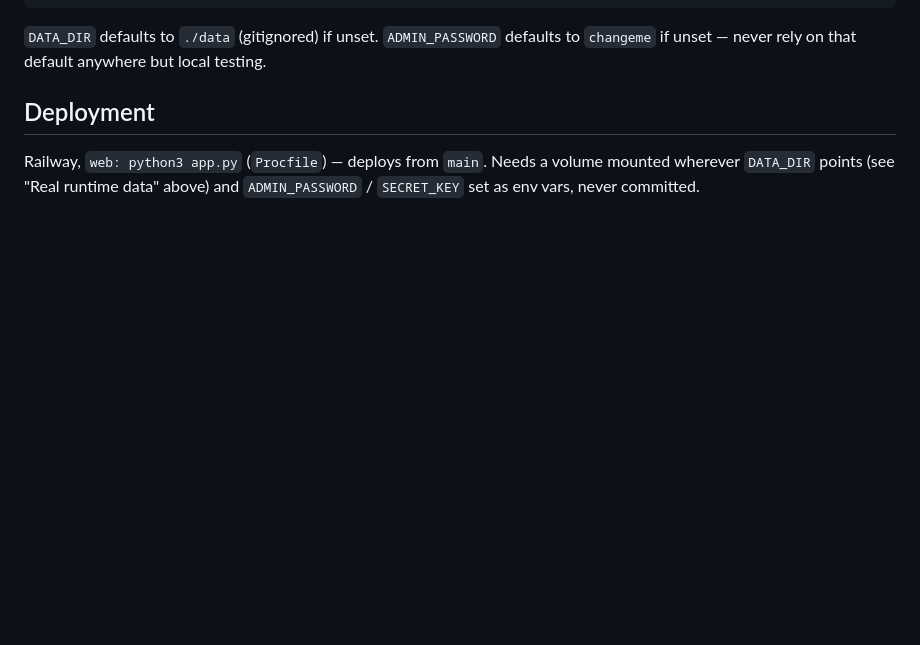
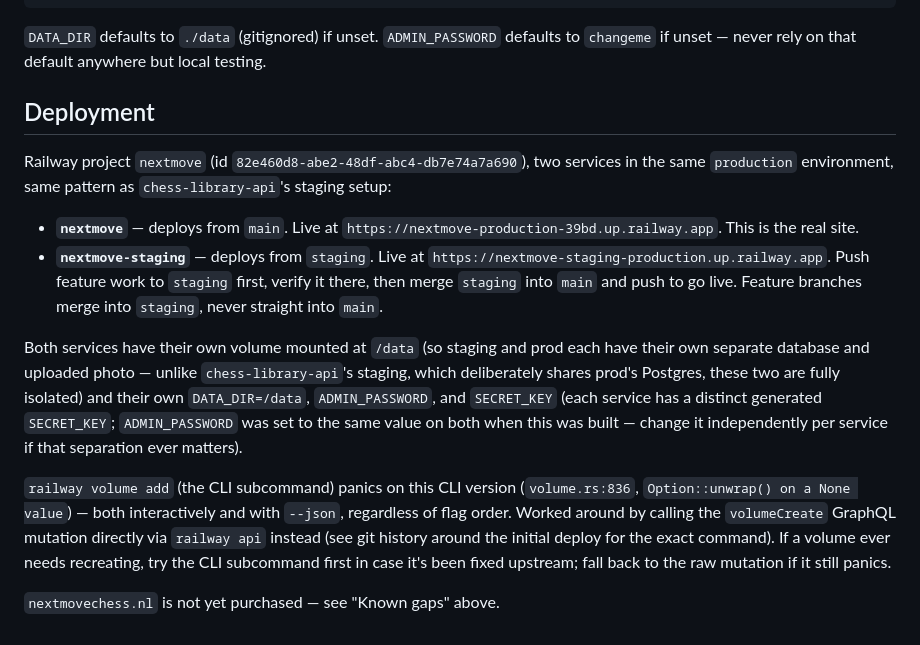
Before and after one commit to harman28/nextmove, a Markdown page: CLAUDE.md, the part around the change. GitHub-like rendering; blank space fills up the shorter version.

Commit message:
Document Railway deployment: main/staging services, volumes, CLI bug workaround
Co-Authored-By: Claude Sonnet 5 <noreply@anthropic.com>
Claude-Session: https://claude.ai/code/session_01UZ1p8HnmMaLxBTSDHfjP84

```diff
--- a/CLAUDE.md
+++ b/CLAUDE.md
@@ -99,6 +99,28 @@ DATA_DIR=./data ADMIN_PASSWORD=devpassword PORT=5400 python3 app.py
 
 ## Deployment
 
-Railway, `web: python3 app.py` (`Procfile`) — deploys from `main`. Needs a volume mounted
-wherever `DATA_DIR` points (see "Real runtime data" above) and `ADMIN_PASSWORD` /
-`SECRET_KEY` set as env vars, never committed.
+Railway project `nextmove` (id `82e460d8-abe2-48df-abc4-db7e74a7a690`), two services in the
+same `production` environment, same pattern as `chess-library-api`'s staging setup:
+
+- **`nextmove`** — deploys from `main`. Live at
+  `https://nextmove-production-39bd.up.railway.app`. This is the real site.
+- **`nextmove-staging`** — deploys from `staging`. Live at
+  `https://nextmove-staging-production.up.railway.app`. Push feature work to `staging`
+  first, verify it there, then merge `staging` into `main` and push to go live. Feature
+  branches merge into `staging`, never straight into `main`.
+
+Both services have their own volume mounted at `/data` (so staging and prod each have
+their own separate database and uploaded photo — unlike `chess-library-api`'s staging,
+which deliberately shares prod's Postgres, these two are fully isolated) and their own
+`DATA_DIR=/data`, `ADMIN_PASSWORD`, and `SECRET_KEY` (each service has a distinct
+generated `SECRET_KEY`; `ADMIN_PASSWORD` was set to the same value on both when this was
+built — change it independently per service if that separation ever matters).
+
+`railway volume add` (the CLI subcommand) panics on this CLI version
+(`volume.rs:836`, `Option::unwrap() on a None value`) — both interactively and with
+`--json`, regardless of flag order. Worked around by calling the `volumeCreate` GraphQL
+mutation directly via `railway api` instead (see git history around the initial deploy for
+the exact command). If a volume ever needs recreating, try the CLI subcommand first in case
+it's been fixed upstream; fall back to the raw mutation if it still panics.
+
+`nextmovechess.nl` is not yet purchased — see "Known gaps" above.
```
